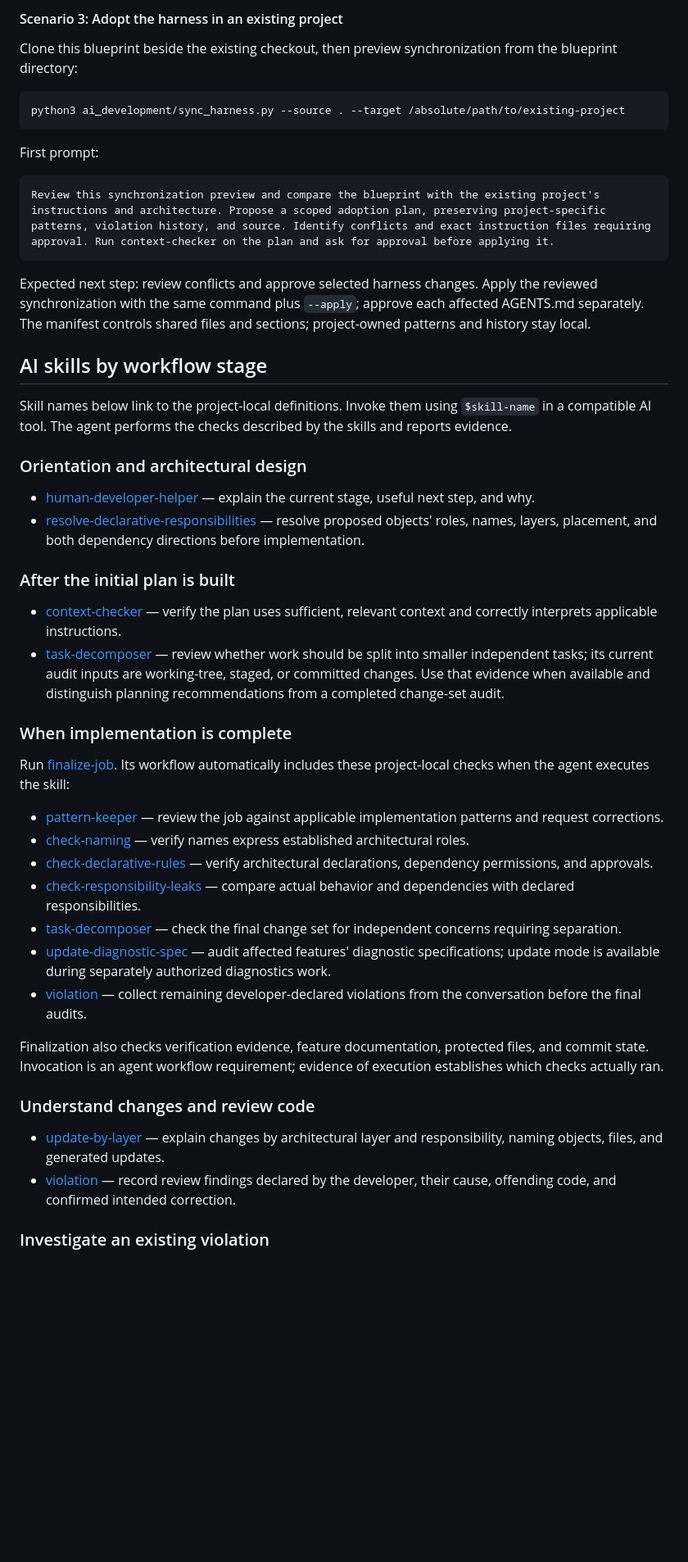
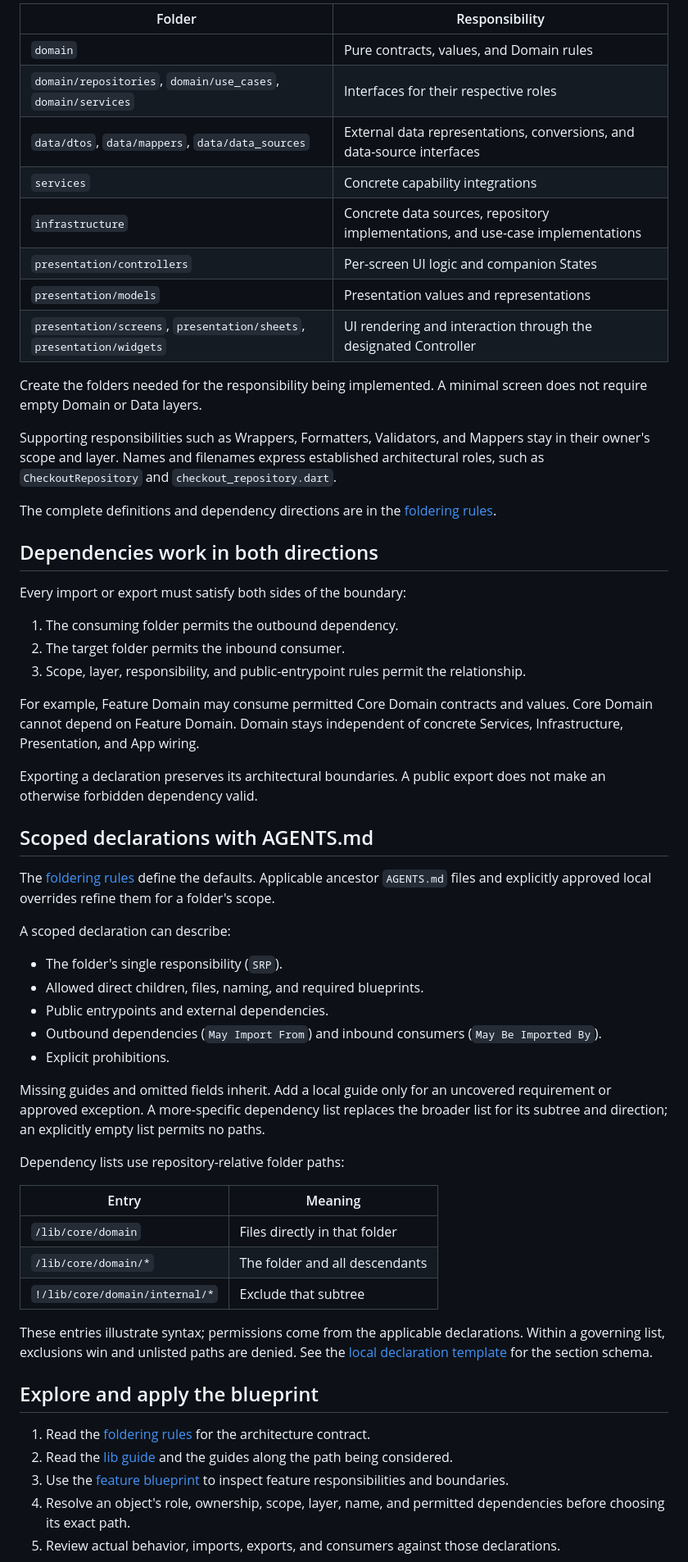
Before and after one commit to konstantinvoronov/ai_declarative_foldering_architecture, a Markdown page: README.md, the part around one of its changes. Shown at 82% size. GitHub-like rendering; blank space fills up the shorter version.

Commit message:
Refocus README on declarative foldering architecture

````diff
--- a/README.md
+++ b/README.md
@@ -56,52 +51,62 @@ Expected next step: approve the identity and first-feature adaptation before imp
 
-#### Scenario 3: Adopt the harness in an existing project
+| Folder | Responsibility |
+|---|---|
+| `domain` | Pure contracts, values, and Domain rules |
+| `domain/repositories`, `domain/use_cases`, `domain/services` | Interfaces for their respective roles |
+| `data/dtos`, `data/mappers`, `data/data_sources` | External data representations, conversions, and data-source interfaces |
+| `services` | Concrete capability integrations |
+| `infrastructure` | Concrete data sources, repository implementations, and use-case implementations |
+| `presentation/controllers` | Per-screen UI logic and companion States |
+| `presentation/models` | Presentation values and representations |
+| `presentation/screens`, `presentation/sheets`, `presentation/widgets` | UI rendering and interaction through the designated Controller |
 
-Clone this blueprint beside the existing checkout, then preview synchronization from the blueprint directory:
+Create the folders needed for the responsibility being implemented. A minimal screen does not require empty Domain or Data layers.
 
-```sh
-python3 ai_development/sync_harness.py --source . --target /absolute/path/to/existing-project
-```
+Supporting responsibilities such as Wrappers, Formatters, Validators, and Mappers stay in their owner's scope and layer. Names and filenames express established architectural roles, such as `CheckoutRepository` and `checkout_repository.dart`.
 
-First prompt:
+The complete definitions and dependency directions are in the [foldering rules](ai_development/declarative_foldering_rules.md).
 
-```text
-Review this synchronization preview and compare the blueprint with the existing project's instructions and architecture. Propose a scoped adoption plan, preserving project-specific patterns, violation history, and source. Identify conflicts and exact instruction files requiring approval. Run context-checker on the plan and ask for approval before applying it.
-```
+## Dependencies work in both directions
 
-Expected next step: review conflicts and approve selected harness changes. Apply the reviewed synchronization with the same command plus `--apply`; approve each affected AGENTS.md separately. The manifest controls shared files and sections; project-owned patterns and history stay local.
+Every import or export must satisfy both sides of the boundary:
 
-## AI skills by workflow stage
+1. The consuming folder permits the outbound dependency.
+2. The target folder permits the inbound consumer.
+3. Scope, layer, responsibility, and public-entrypoint rules permit the relationship.
 
-Skill names below link to the project-local definitions. Invoke them using `$skill-name` in a compatible AI tool. The agent performs the checks described by the skills and reports evidence.
+For example, Feature Domain may consume permitted Core Domain contracts and values. Core Domain cannot depend on Feature Domain. Domain stays independent of concrete Services, Infrastructure, Presentation, and App wiring.
 
-### Orientation and architectural design
+Exporting a declaration preserves its architectural boundaries. A public export does not make an otherwise forbidden dependency valid.
 
-- [human-developer-helper](.agents/skills/human-developer-helper/SKILL.md) — explain the current stage, useful next step, and why.
-- [resolve-declarative-responsibilities](.agents/skills/resolve-declarative-responsibilities/SKILL.md) — resolve proposed objects' roles, names, layers, placement, and both dependency directions before implementation.
+## Scoped declarations with AGENTS.md
 
-### After the initial plan is built
+The [foldering rules](ai_development/declarative_foldering_rules.md) define the defaults. Applicable ancestor `AGENTS.md` files and explicitly approved local overrides refine them for a folder's scope.
 
-- [context-checker](.agents/skills/context-checker/SKILL.md) — verify the plan uses sufficient, relevant context and correctly interprets applicable instructions.
-- [task-decomposer](.agents/skills/task-decomposer/SKILL.md) — review whether work should be split into smaller independent tasks; its current audit inputs are working-tree, staged, or committed changes. Use that evidence when available and distinguish planning recommendations from a completed change-set audit.
+A scoped declaration can describe:
 
-### When implementation is complete
+- The folder's single responsibility (`SRP`).
+- Allowed direct children, files, naming, and required blueprints.
+- Public entrypoints and external dependencies.
+- Outbound dependencies (`May Import From`) and inbound consumers (`May Be Imported By`).
+- Explicit prohibitions.
 
-Run [finalize-job](.agents/skills/finalize-job/SKILL.md). Its workflow automatically includes these project-local checks when the agent executes the skill:
+Missing guides and omitted fields inherit. Add a local guide only for an uncovered requirement or approved exception. A more-specific dependency list replaces the broader list for its subtree and direction; an explicitly empty list permits no paths.
 
-- [pattern-keeper](.agents/skills/pattern-keeper/SKILL.md) — review the job against applicable implementation patterns and request corrections.
-- [check-naming](.agents/skills/check-naming/SKILL.md) — verify names express established architectural roles.
-- [check-declarative-rules](.agents/skills/check-declarative-rules/SKILL.md) — verify architectural declarations, dependency permissions, and approvals.
-- [check-responsibility-leaks](.agents/skills/check-responsibility-leaks/SKILL.md) — compare actual behavior and dependencies with declared responsibilities.
-- [task-decomposer](.agents/skills/task-decomposer/SKILL.md) — check the final change set for independent concerns requiring separation.
-- [update-diagnostic-spec](.agents/skills/update-diagnostic-spec/SKILL.md) — audit affected features' diagnostic specifications; update mode is available during separately authorized diagnostics work.
-- [violation](.agents/skills/violation/SKILL.md) — collect remaining developer-declared violations from the conversation before the final audits.
+Dependency lists use repository-relative folder paths:
 
-Finalization also checks verification evidence, feature documentation, protected files, and commit state. Invocation is an agent workflow requirement; evidence of execution establishes which checks actually ran.
+| Entry | Meaning |
+|---|---|
+| `/lib/core/domain` | Files directly in that folder |
+| `/lib/core/domain/*` | The folder and all descendants |
+| `!/lib/core/domain/internal/*` | Exclude that subtree |
 
-### Understand changes and review code
+These entries illustrate syntax; permissions come from the applicable declarations. Within a governing list, exclusions win and unlisted paths are denied. See the [local declaration template](lib/local_template.md) for the section schema.
 
-- [update-by-layer](.agents/skills/update-by-layer/SKILL.md) — explain changes by architectural layer and responsibility, naming objects, files, and generated updates.
-- [violation](.agents/skills/violation/SKILL.md) — record review findings declared by the developer, their cause, offending code, and confirmed intended correction.
+## Explore and apply the blueprint
 
-### Investigate an existing violation
+1. Read the [foldering rules](ai_development/declarative_foldering_rules.md) for the architecture contract.
+2. Read the [lib guide](lib/AGENTS.md) and the guides along the path being considered.
+3. Use the [feature blueprint](lib/features/feature_name/AGENTS.md) to inspect feature responsibilities and boundaries.
+4. Resolve an object's role, ownership, scope, layer, name, and permitted dependencies before choosing its exact path.
+5. Review actual behavior, imports, exports, and consumers against those declarations.
 
````
Also changed, not shown: other parts of README.md (+35 -89 lines).
